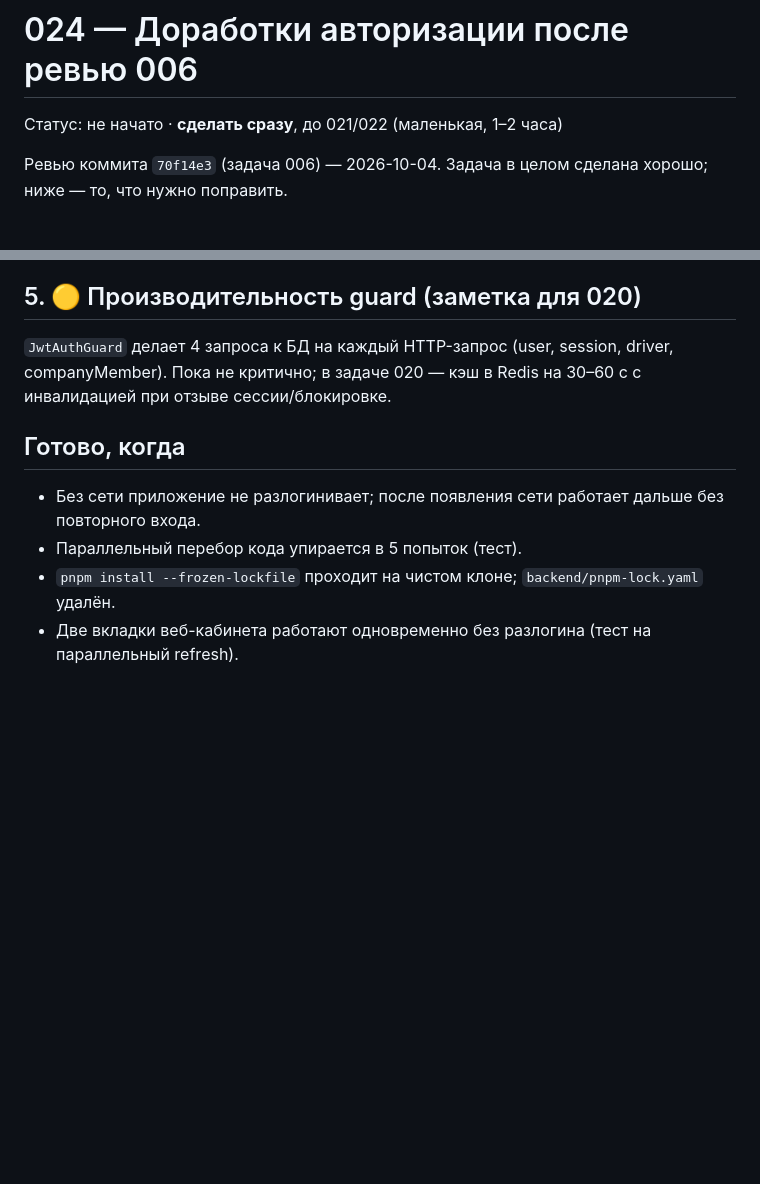
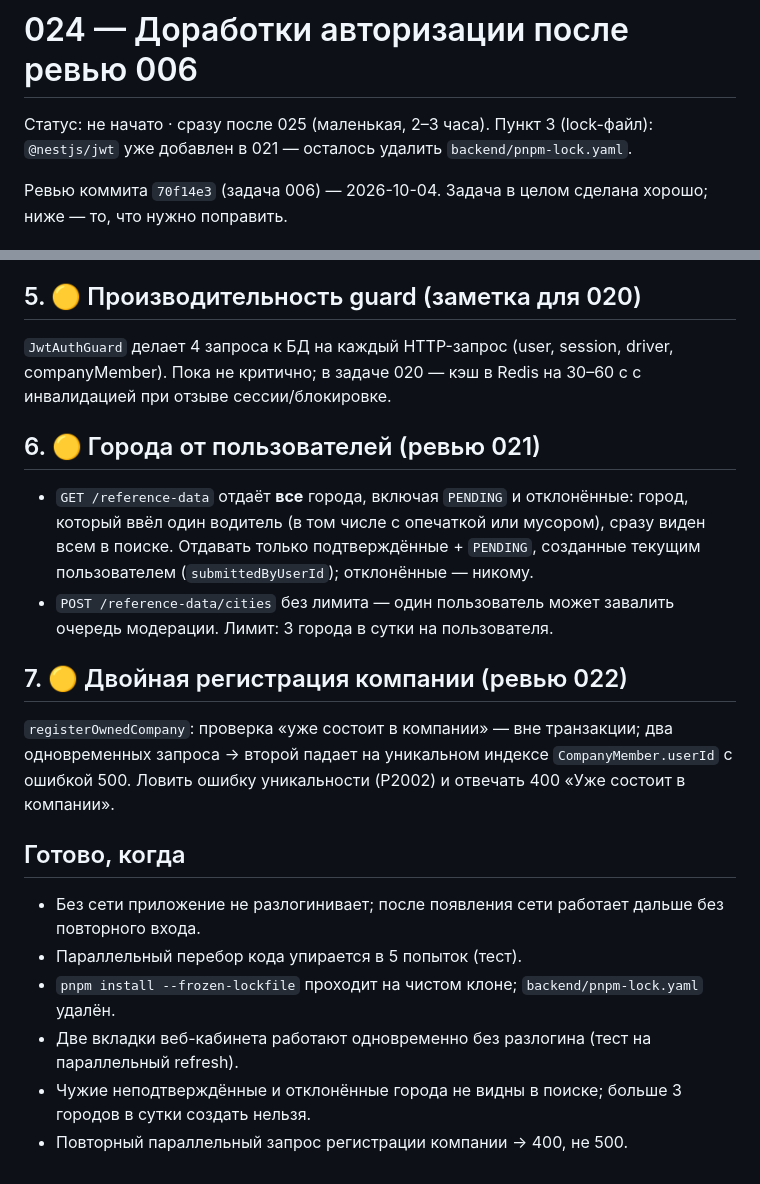
Before and after one commit to dmukayev/lubao, a Markdown page: docs/tasks/024-auth-fixes.md, 2 parts joined by grey strips. GitHub-like rendering; blank space fills up the shorter version.

Commit message:
Review of 021/022: add city visibility/limit and registration race to task 024
Co-Authored-By: Claude Opus 5.5 <noreply@anthropic.com>
Claude-Session: https://claude.ai/code/session_01Ff8oopsZvobH79mMVJKnFv

```diff
--- a/docs/tasks/024-auth-fixes.md
+++ b/docs/tasks/024-auth-fixes.md
@@ -1,6 +1,6 @@
 # 024 — Доработки авторизации после ревью 006
 
-Статус: не начато · **сделать сразу**, до 021/022 (маленькая, 1–2 часа)
+Статус: не начато · сразу после 025 (маленькая, 2–3 часа). Пункт 3 (lock-файл): `@nestjs/jwt` уже добавлен в 021 — осталось удалить `backend/pnpm-lock.yaml`.
 
 Ревью коммита `70f14e3` (задача 006) — 2026-10-04. Задача в целом сделана хорошо; ниже — то, что нужно поправить.
 
@@ -36,8 +36,17 @@
 ## 5. 🟡 Производительность guard (заметка для 020)
 `JwtAuthGuard` делает 4 запроса к БД на каждый HTTP-запрос (user, session, driver, companyMember). Пока не критично; в задаче 020 — кэш в Redis на 30–60 с с инвалидацией при отзыве сессии/блокировке.
 
+## 6. 🟡 Города от пользователей (ревью 021)
+- `GET /reference-data` отдаёт **все** города, включая `PENDING` и отклонённые: город, который ввёл один водитель (в том числе с опечаткой или мусором), сразу виден всем в поиске. Отдавать только подтверждённые + `PENDING`, созданные текущим пользователем (`submittedByUserId`); отклонённые — никому.
+- `POST /reference-data/cities` без лимита — один пользователь может завалить очередь модерации. Лимит: 3 города в сутки на пользователя.
+
+## 7. 🟡 Двойная регистрация компании (ревью 022)
+`registerOwnedCompany`: проверка «уже состоит в компании» — вне транзакции; два одновременных запроса → второй падает на уникальном индексе `CompanyMember.userId` с ошибкой 500. Ловить ошибку уникальности (P2002) и отвечать 400 «Уже состоит в компании».
+
 ## Готово, когда
 - Без сети приложение не разлогинивает; после появления сети работает дальше без повторного входа.
 - Параллельный перебор кода упирается в 5 попыток (тест).
 - `pnpm install --frozen-lockfile` проходит на чистом клоне; `backend/pnpm-lock.yaml` удалён.
 - Две вкладки веб-кабинета работают одновременно без разлогина (тест на параллельный refresh).
+- Чужие неподтверждённые и отклонённые города не видны в поиске; больше 3 городов в сутки создать нельзя.
+- Повторный параллельный запрос регистрации компании → 400, не 500.
```
